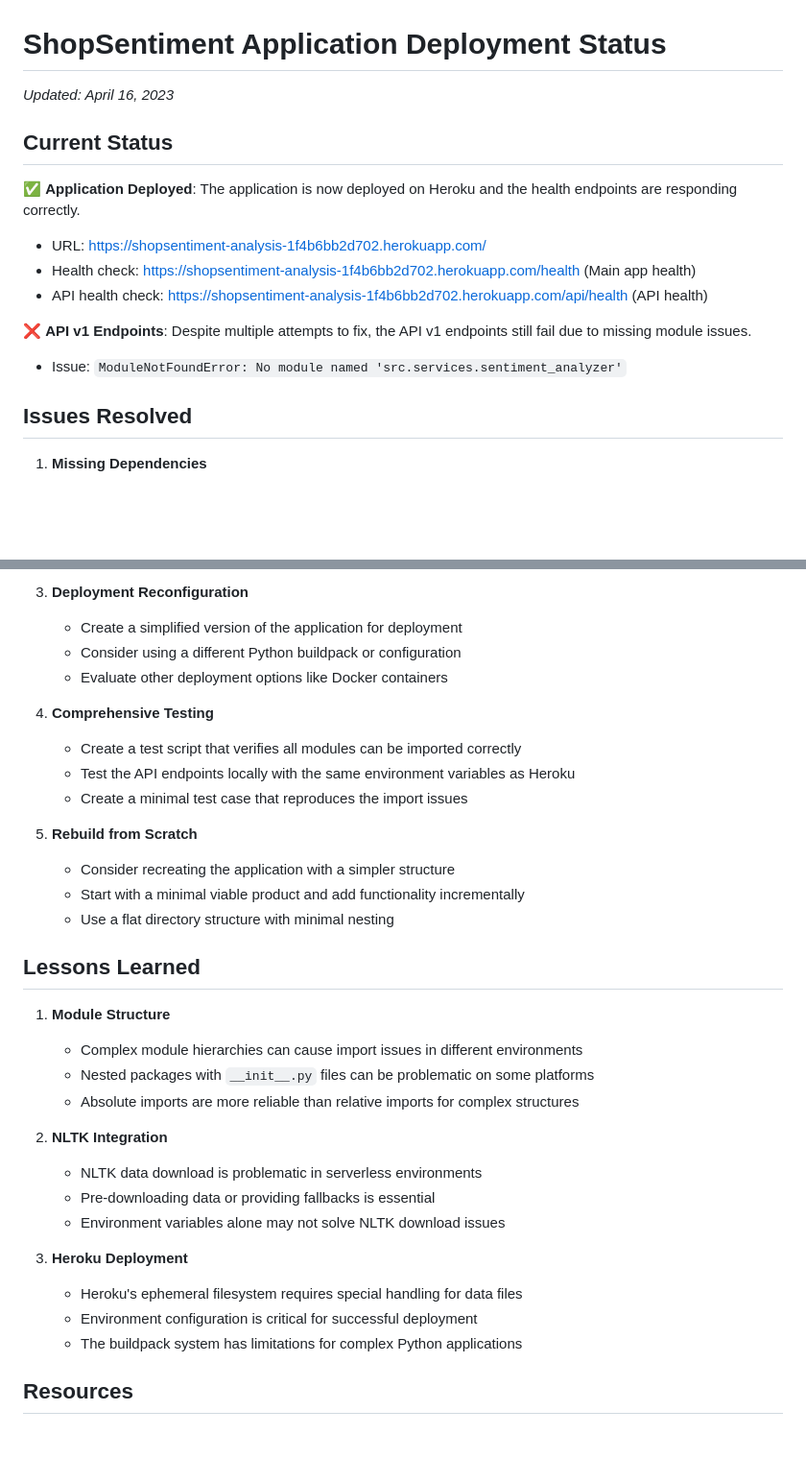
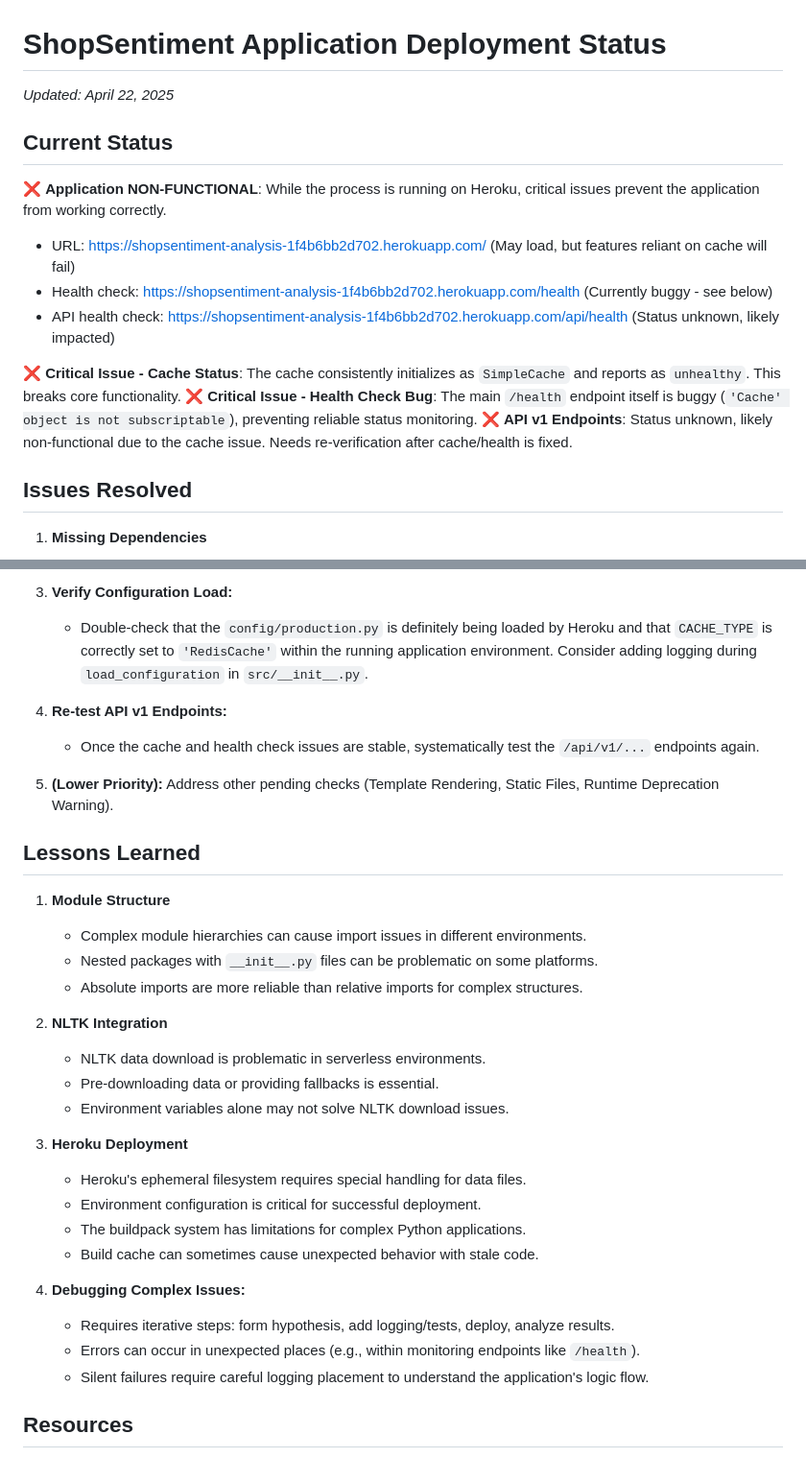
Before and after one commit to DITreneris/shopsentiment, a Markdown page: 01_deployment_status.md, 2 parts joined by grey strips. Shown: that part at 96% size. Drawn GitHub-style; blank space fills up the shorter version.

```diff
--- a/01_deployment_status.md
+++ b/01_deployment_status.md
@@ -1,16 +1,17 @@
 # ShopSentiment Application Deployment Status
 
-*Updated: April 16, 2023*
+*Updated: April 22, 2025*
 
 ## Current Status
 
-✅ **Application Deployed**: The application is now deployed on Heroku and the health endpoints are responding correctly.
-- URL: https://shopsentiment-analysis-1f4b6bb2d702.herokuapp.com/
-- Health check: https://shopsentiment-analysis-1f4b6bb2d702.herokuapp.com/health (Main app health)
-- API health check: https://shopsentiment-analysis-1f4b6bb2d702.herokuapp.com/api/health (API health)
+❌ **Application NON-FUNCTIONAL**: While the process is running on Heroku, critical issues prevent the application from working correctly.
+- URL: https://shopsentiment-analysis-1f4b6bb2d702.herokuapp.com/ (May load, but features reliant on cache will fail)
+- Health check: https://shopsentiment-analysis-1f4b6bb2d702.herokuapp.com/health (Currently buggy - see below)
+- API health check: https://shopsentiment-analysis-1f4b6bb2d702.herokuapp.com/api/health (Status unknown, likely impacted)
 
-❌ **API v1 Endpoints**: Despite multiple attempts to fix, the API v1 endpoints still fail due to missing module issues.
-- Issue: `ModuleNotFoundError: No module named 'src.services.sentiment_analyzer'`
+❌ **Critical Issue - Cache Status**: The cache consistently initializes as `SimpleCache` and reports as `unhealthy`. This breaks core functionality.
+❌ **Critical Issue - Health Check Bug**: The main `/health` endpoint itself is buggy (`'Cache' object is not subscriptable`), preventing reliable status monitoring.
+❌ **API v1 Endpoints**: Status unknown, likely non-functional due to the cache issue. Needs re-verification after cache/health is fixed.
 
 ## Issues Resolved
 
@@ -123,35 +118,34 @@
 
-3. **Deployment Reconfiguration**
-   - Create a simplified version of the application for deployment
-   - Consider using a different Python buildpack or configuration
-   - Evaluate other deployment options like Docker containers
+3.  **Verify Configuration Load:**
+    - Double-check that the `config/production.py` is definitely being loaded by Heroku and that `CACHE_TYPE` is correctly set to `'RedisCache'` within the running application environment. Consider adding logging during `load_configuration` in `src/__init__.py`.
 
-4. **Comprehensive Testing**
-   - Create a test script that verifies all modules can be imported correctly
-   - Test the API endpoints locally with the same environment variables as Heroku
-   - Create a minimal test case that reproduces the import issues
+4.  **Re-test API v1 Endpoints:**
+    - Once the cache and health check issues are stable, systematically test the `/api/v1/...` endpoints again.
 
-5. **Rebuild from Scratch**
-   - Consider recreating the application with a simpler structure
-   - Start with a minimal viable product and add functionality incrementally
-   - Use a flat directory structure with minimal nesting
+5.  **(Lower Priority):** Address other pending checks (Template Rendering, Static Files, Runtime Deprecation Warning).
 
 ## Lessons Learned
 
-1. **Module Structure**
-   - Complex module hierarchies can cause import issues in different environments
-   - Nested packages with `__init__.py` files can be problematic on some platforms
-   - Absolute imports are more reliable than relative imports for complex structures
+1.  **Module Structure**
+    - Complex module hierarchies can cause import issues in different environments.
+    - Nested packages with `__init__.py` files can be problematic on some platforms.
+    - Absolute imports are more reliable than relative imports for complex structures.
 
-2. **NLTK Integration**
-   - NLTK data download is problematic in serverless environments
-   - Pre-downloading data or providing fallbacks is essential
-   - Environment variables alone may not solve NLTK download issues
+2.  **NLTK Integration**
+    - NLTK data download is problematic in serverless environments.
+    - Pre-downloading data or providing fallbacks is essential.
+    - Environment variables alone may not solve NLTK download issues.
 
-3. **Heroku Deployment**
-   - Heroku's ephemeral filesystem requires special handling for data files
-   - Environment configuration is critical for successful deployment
-   - The buildpack system has limitations for complex Python applications
+3.  **Heroku Deployment**
+    - Heroku's ephemeral filesystem requires special handling for data files.
+    - Environment configuration is critical for successful deployment.
+    - The buildpack system has limitations for complex Python applications.
+    - Build cache can sometimes cause unexpected behavior with stale code.
+
+4.  **Debugging Complex Issues:**
+    - Requires iterative steps: form hypothesis, add logging/tests, deploy, analyze results.
+    - Errors can occur in unexpected places (e.g., within monitoring endpoints like `/health`).
+    - Silent failures require careful logging placement to understand the application's logic flow.
 
 ## Resources
 
```
Also changed, not shown: other parts of 01_deployment_status.md (+34 -40 lines).
